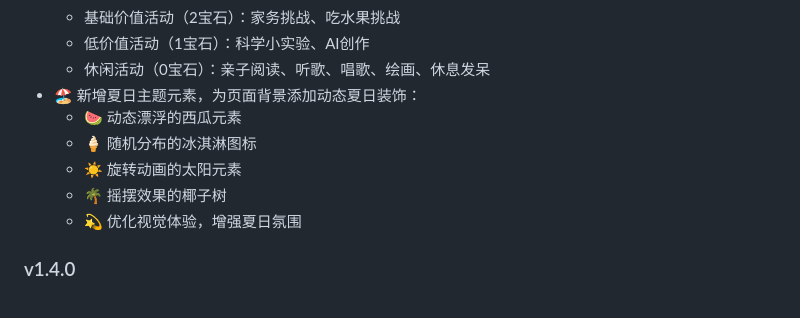
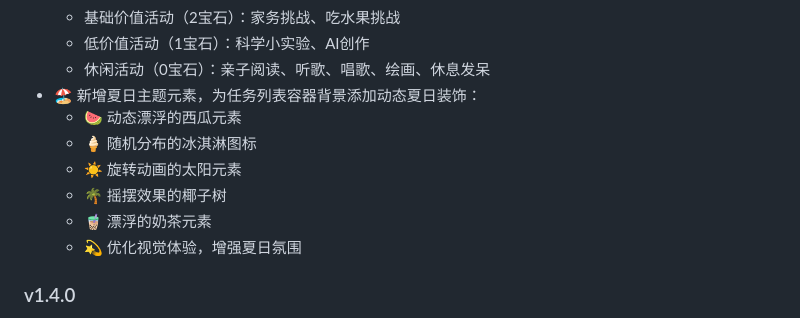
Before and after one commit to JustAIPlay/summer-task-tracker, a Markdown page: README.md, the part around the change. Drawn GitHub-style.

Commit message:
更新README.md，将夏日元素描述从页面背景改为任务列表容器背景，添加奶茶元素说明

```diff
--- a/README.md
+++ b/README.md
@@ -181,11 +181,12 @@ location.reload();
   - 基础价值活动（2宝石）：家务挑战、吃水果挑战
   - 低价值活动（1宝石）：科学小实验、AI创作
   - 休闲活动（0宝石）：亲子阅读、听歌、唱歌、绘画、休息发呆
-- 🏖️ 新增夏日主题元素，为页面背景添加动态夏日装饰：
+- 🏖️ 新增夏日主题元素，为任务列表容器背景添加动态夏日装饰：
   - 🍉 动态漂浮的西瓜元素
   - 🍦 随机分布的冰淇淋图标
   - ☀️ 旋转动画的太阳元素
   - 🌴 摇摆效果的椰子树
+  - 🧋 漂浮的奶茶元素
   - 💫 优化视觉体验，增强夏日氛围
 
 ### v1.4.0
```
